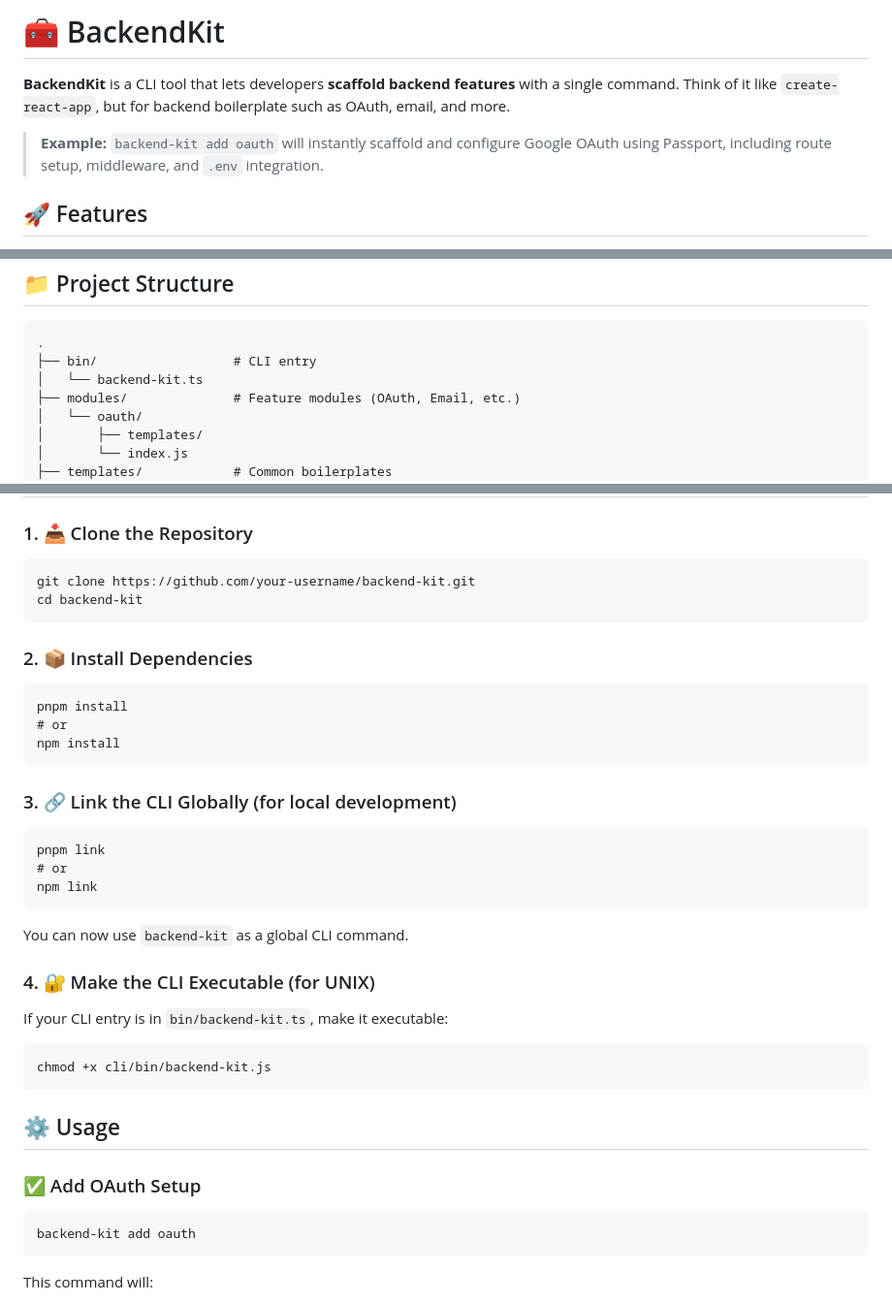
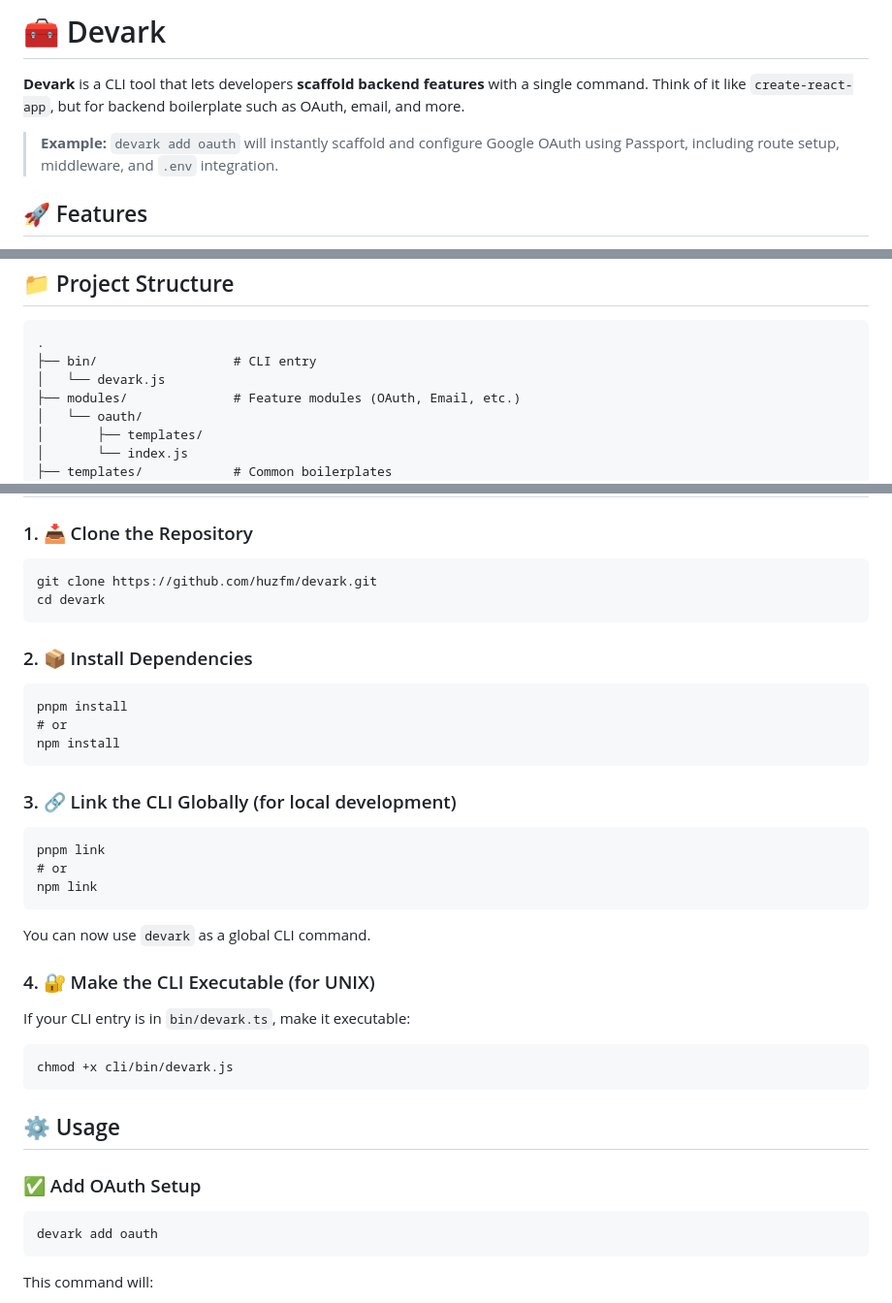
Before and after one commit to huzfm/Devark, a Markdown page: README.md, 3 parts joined by grey strips. Shown at 97% size. Drawn GitHub-style.

```diff
--- a/README.md
+++ b/README.md
@@ -2,10 +2,10 @@
 <html lang="en">
 <body>
 
-  <h1>🧰 BackendKit</h1>
-  <p><strong>BackendKit</strong> is a CLI tool that lets developers <strong>scaffold  backend features</strong> with a single command. Think of it like <code>create-react-app</code>, but for backend boilerplate such as OAuth, email, and more.</p>
+  <h1>🧰 Devark</h1>
+  <p><strong>Devark</strong> is a CLI tool that lets developers <strong>scaffold backend features</strong> with a single command. Think of it like <code>create-react-app</code>, but for backend boilerplate such as OAuth, email, and more.</p>
 
-  <blockquote><strong>Example:</strong> <code>backend-kit add oauth</code> will instantly scaffold and configure Google OAuth using Passport, including route setup, middleware, and <code>.env</code> integration.</blockquote>
+  <blockquote><strong>Example:</strong> <code>devark add oauth</code> will instantly scaffold and configure Google OAuth using Passport, including route setup, middleware, and <code>.env</code> integration.</blockquote>
 
   <h2>🚀 Features</h2>
   <ul>
@@ -20,7 +20,7 @@
   <h2>📁 Project Structure</h2>
   <pre><code>.
 ├── bin/                  # CLI entry
-│   └── backend-kit.ts
+│   └── devark.js
 ├── modules/              # Feature modules (OAuth, Email, etc.)
 │   └── oauth/
 │       ├── templates/
@@ -38,8 +38,8 @@
   <h2>🧑‍💻 Getting Started</h2>
 
   <h3>1. 📥 Clone the Repository</h3>
-  <pre><code>git clone https://github.com/your-username/backend-kit.git
-cd backend-kit</code></pre>
+  <pre><code>git clone https://github.com/huzfm/devark.git
+cd devark</code></pre>
 
   <h3>2. 📦 Install Dependencies</h3>
   <pre><code>pnpm install
@@ -50,16 +50,16 @@ npm install</code></pre>
   <pre><code>pnpm link
 # or
 npm link</code></pre>
-  <p>You can now use <code>backend-kit</code> as a global CLI command.</p>
+  <p>You can now use <code>devark</code> as a global CLI command.</p>
 
   <h3>4. 🔐 Make the CLI Executable (for UNIX)</h3>
-  <p>If your CLI entry is in <code>bin/backend-kit.ts</code>, make it executable:</p>
-  <pre><code>chmod +x cli/bin/backend-kit.js</code></pre>
+  <p>If your CLI entry is in <code>bin/devark.ts</code>, make it executable:</p>
+  <pre><code>chmod +x cli/bin/devark.js</code></pre>
 
   <h2>⚙️ Usage</h2>
 
   <h3>✅ Add OAuth Setup</h3>
-  <pre><code>backend-kit add oauth</code></pre>
+  <pre><code>devark add oauth</code></pre>
   <p>This command will:</p>
   <ul>
     <li>Add Passport and session setup to <code>app.js</code></li>
```
